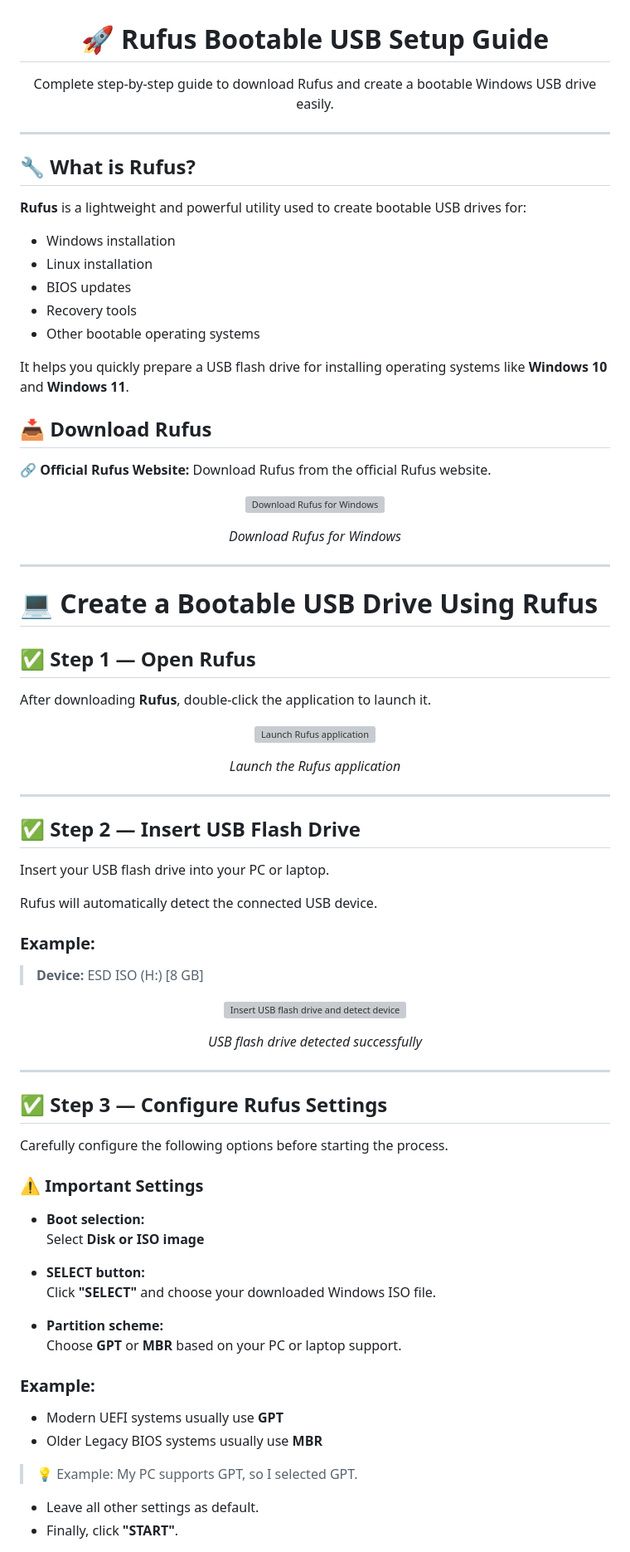
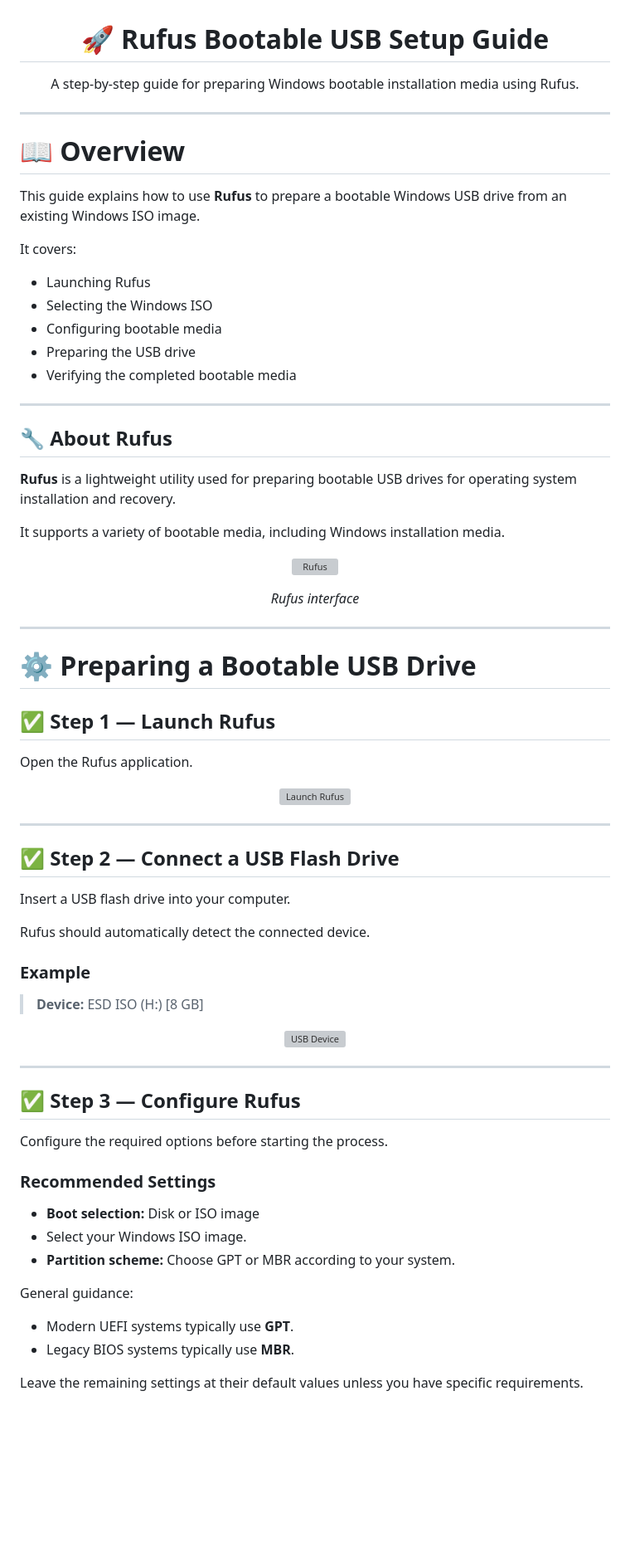
Before and after one commit to Shariar-Ahamed/Windows-Installation-Guide, a Markdown page: 02-Bootable-USB-Setup/README.md, the part around one of its changes. Shown at 83% size. Drawn GitHub-style; blank space fills up the shorter version; grey boxes are pictures that could not be loaded.

```diff
--- a/02-Bootable-USB-Setup/README.md
+++ b/02-Bootable-USB-Setup/README.md
@@ -1,95 +1,84 @@
 <h1 align="center">🚀 Rufus Bootable USB Setup Guide</h1>
 
 <p align="center">
-  Complete step-by-step guide to download Rufus and create a bootable Windows USB drive easily.
+A step-by-step guide for preparing Windows bootable installation media using Rufus.
 </p>
 
 ---
 
-## 🔧 What is Rufus?
+# 📖 Overview
 
-**Rufus** is a lightweight and powerful utility used to create bootable USB drives for:
+This guide explains how to use **Rufus** to prepare a bootable Windows USB drive from an existing Windows ISO image.
 
-- Windows installation
-- Linux installation
-- BIOS updates
-- Recovery tools
-- Other bootable operating systems
+It covers:
 
-It helps you quickly prepare a USB flash drive for installing operating systems like **Windows 10** and **Windows 11**.
+- Launching Rufus
+- Selecting the Windows ISO
+- Configuring bootable media
+- Preparing the USB drive
+- Verifying the completed bootable media
 
-## 📥 Download Rufus
+---
 
-🔗 **Official Rufus Website:** Download Rufus from the official Rufus website.
+## 🔧 About Rufus
+
+**Rufus** is a lightweight utility used for preparing bootable USB drives for operating system installation and recovery.
+
+It supports a variety of bootable media, including Windows installation media.
 
 <p align="center">
-  <img src="https://i.postimg.cc/g0kLcMPL/Rufus-1.png" alt="Download Rufus for Windows">
+  <img src="https://i.postimg.cc/g0kLcMPL/Rufus-1.png" alt="Rufus">
 </p>
 
 <p align="center">
-  <i>Download Rufus for Windows</i>
+<i>Rufus interface</i>
 </p>
 
 ---
 
-# 💻 Create a Bootable USB Drive Using Rufus
+# ⚙️ Preparing a Bootable USB Drive
 
-## ✅ Step 1 — Open Rufus
+## ✅ Step 1 — Launch Rufus
 
-After downloading **Rufus**, double-click the application to launch it.
+Open the Rufus application.
 
 <p align="center">
-  <img src="https://i.postimg.cc/B6zKV2kT/Rufus-2.png" alt="Launch Rufus application">
-</p>
-
-<p align="center">
-  <i>Launch the Rufus application</i>
+<img src="https://i.postimg.cc/B6zKV2kT/Rufus-2.png" alt="Launch Rufus">
 </p>
 
 ---
 
-## ✅ Step 2 — Insert USB Flash Drive
+## ✅ Step 2 — Connect a USB Flash Drive
 
-Insert your USB flash drive into your PC or laptop.
+Insert a USB flash drive into your computer.
 
-Rufus will automatically detect the connected USB device.
+Rufus should automatically detect the connected device.
 
-### Example:
+### Example
 
 > **Device:** ESD ISO (H:) [8 GB]
 
 <p align="center">
-  <img src="https://i.postimg.cc/Wbz24QDp/Rufus-3.png" alt="Insert USB flash drive and detect device">
-</p>
-
-<p align="center">
-  <i>USB flash drive detected successfully</i>
+<img src="https://i.postimg.cc/Wbz24QDp/Rufus-3.png" alt="USB Device">
 </p>
 
 ---
 
-## ✅ Step 3 — Configure Rufus Settings
+## ✅ Step 3 — Configure Rufus
 
-Carefully configure the following options before starting the process.
+Configure the required options before starting the process.
 
-### ⚠ Important Settings
+### Recommended Settings
 
-- **Boot selection:**
-  Select **Disk or ISO image**
+- **Boot selection:** Disk or ISO image
+- Select your Windows ISO image.
+- **Partition scheme:** Choose GPT or MBR according to your system.
 
-- **SELECT button:**
-  Click **"SELECT"** and choose your downloaded Windows ISO file.
+General guidance:
 
-- **Partition scheme:**
-  Choose **GPT** or **MBR** based on your PC or laptop support.
+- Modern UEFI systems typically use **GPT**.
+- Legacy BIOS systems typically use **MBR**.
 
-### Example:
-- Modern UEFI systems usually use **GPT**
-- Older Legacy BIOS systems usually use **MBR**
-
-> 💡 Example: My PC supports GPT, so I selected GPT.
-
-- Leave all other settings as default.
-- Finally, click **"START"**.
+Leave the remaining settings at their default values unless you have specific requirements.
 
 <p align="center">
```
Also changed, not shown: other parts of 02-Bootable-USB-Setup/README.md (+29 -67 lines).
